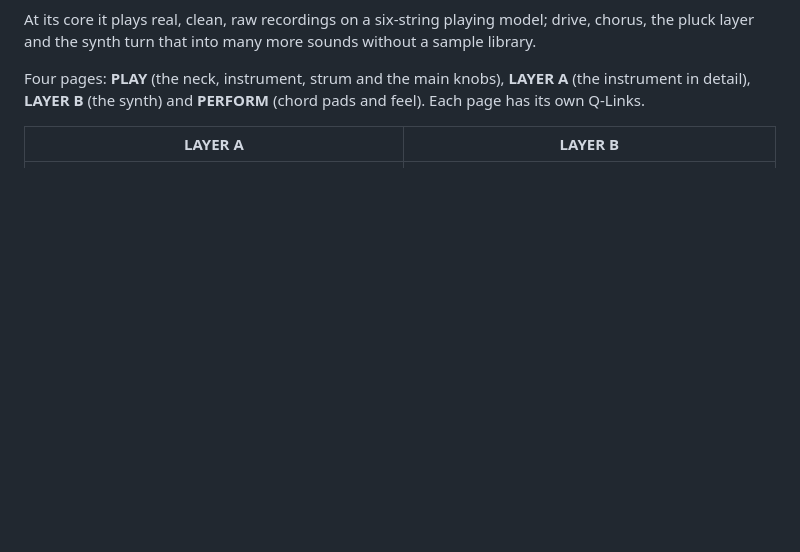
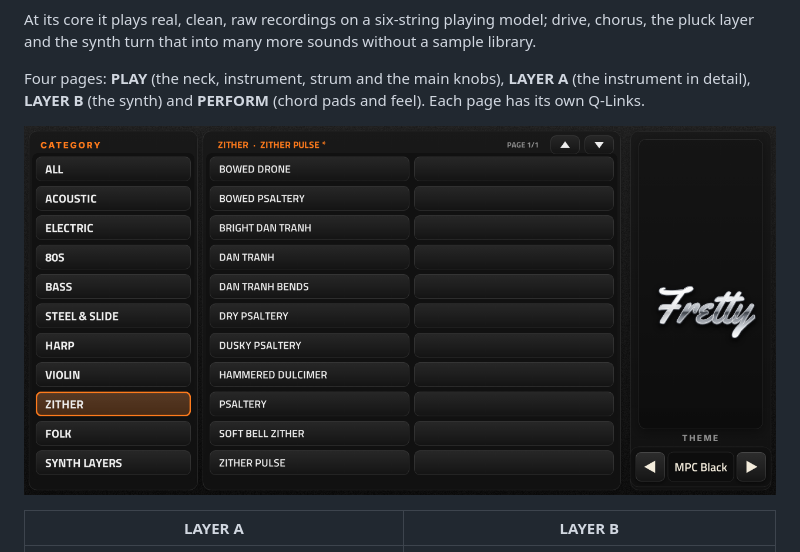
Before and after one commit to 3dthc/fretty-mpc, a Markdown page: README.md, the part around the change. Rendered like a GitHub page; pictures changed too: docs/images/browse.png (added); blank space fills up the shorter version.

Commit message:
Screenshot: the BROWSE page
Co-Authored-By: Claude Opus 5.5 <noreply@anthropic.com>
Claude-Session: https://claude.ai/code/session_01JcLVG2K2WpLzKD3u6LkzWb

```diff
--- a/README.md
+++ b/README.md
@@ -13,6 +13,8 @@ the synth turn that into many more sounds without a sample library.
 
 Four pages: **PLAY** (the neck, instrument, strum and the main knobs), **LAYER A** (the instrument in detail),
 **LAYER B** (the synth) and **PERFORM** (chord pads and feel). Each page has its own Q-Links.
+
+![BROWSE: categories, presets in two columns, the loaded preset at the top](docs/images/browse.png)
 
 | LAYER A | LAYER B |
 | --- | --- |
```
